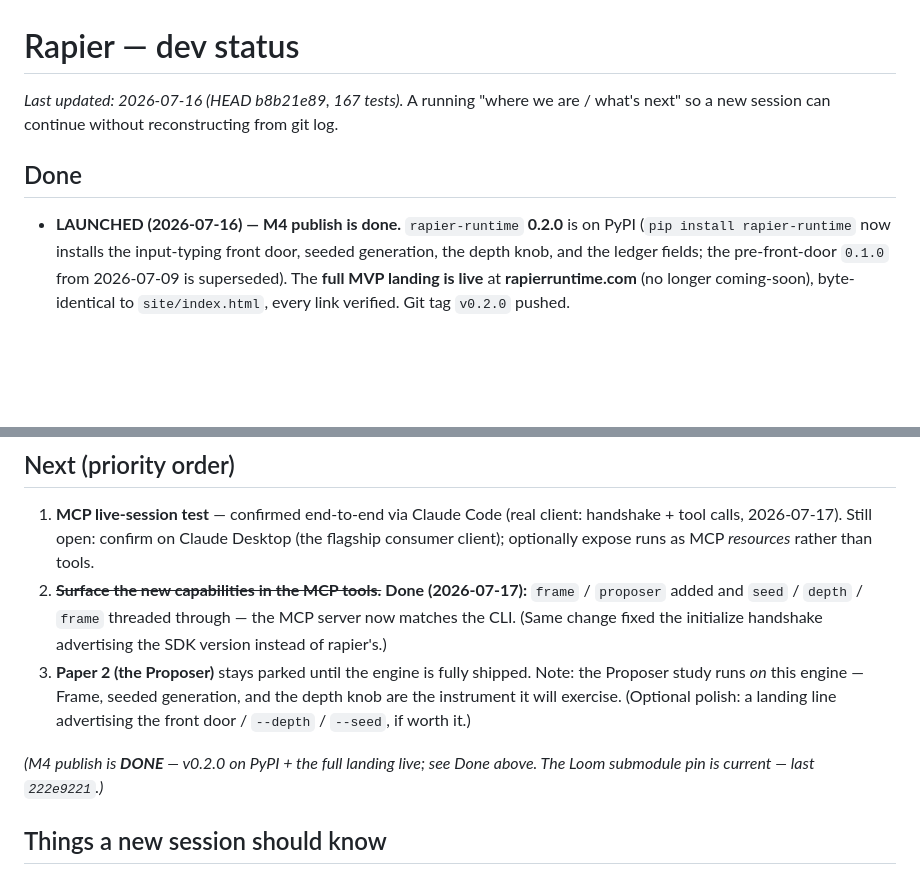
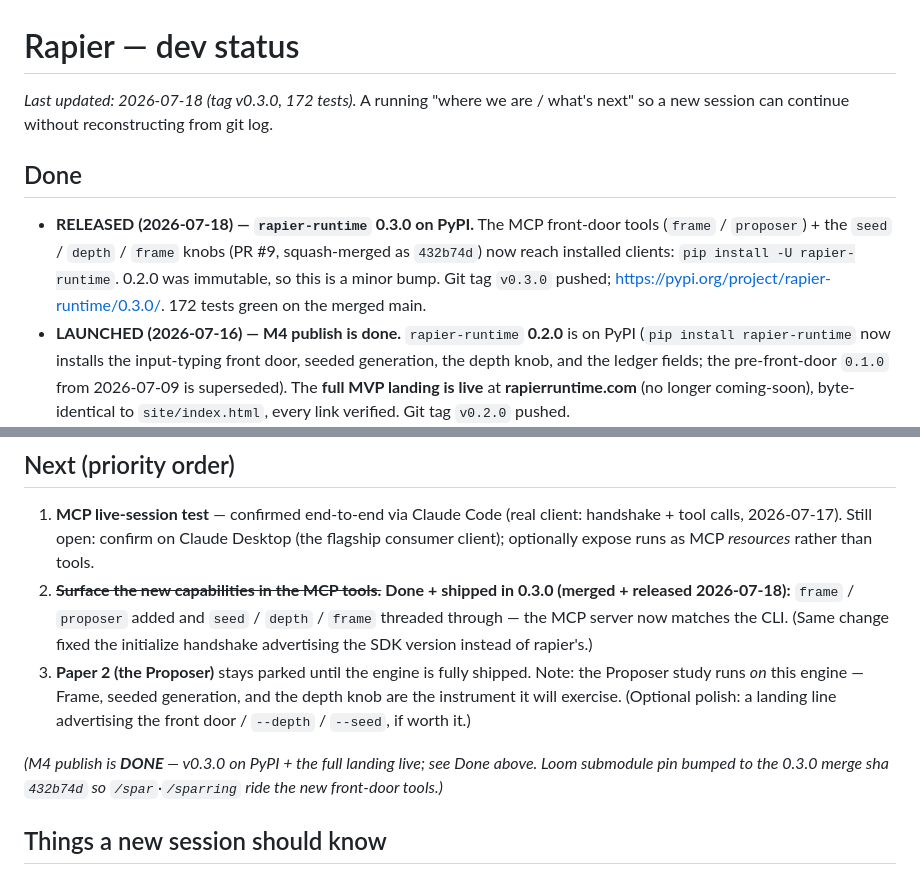
Before and after one commit to muddyone/rapier-runtime, a Markdown page: docs/STATUS.md, 2 parts joined by grey strips. Drawn GitHub-style; blank space fills up the shorter version.

Commit message:
docs(status): rapier-runtime 0.3.0 released — MCP front-door tools on PyPI
Co-Authored-By: Claude Opus 4.8 (1M context) <noreply@anthropic.com>

```diff
--- a/docs/STATUS.md
+++ b/docs/STATUS.md
@@ -1,9 +1,15 @@
 # Rapier — dev status
 
-_Last updated: 2026-07-16 (HEAD b8b21e89, 167 tests)._ A running "where we are /
+_Last updated: 2026-07-18 (tag v0.3.0, 172 tests)._ A running "where we are /
 what's next" so a new session can continue without reconstructing from git log.
 
 ## Done
+- **RELEASED (2026-07-18) — `rapier-runtime` 0.3.0 on PyPI.** The MCP front-door
+  tools (`frame` / `proposer`) + the `seed` / `depth` / `frame` knobs (PR #9,
+  squash-merged as `432b74d`) now reach installed clients: `pip install -U
+  rapier-runtime`. 0.2.0 was immutable, so this is a minor bump. Git tag `v0.3.0`
+  pushed; https://pypi.org/project/rapier-runtime/0.3.0/. 172 tests green on the
+  merged main.
 - **LAUNCHED (2026-07-16) — M4 publish is done.** `rapier-runtime` **0.2.0** is on
   PyPI (`pip install rapier-runtime` now installs the input-typing front door,
   seeded generation, the depth knob, and the ledger fields; the pre-front-door
@@ -74,17 +80,19 @@ what's next" so a new session can continue without reconstructing from git log.
    handshake + tool calls, 2026-07-17). Still open: confirm on Claude Desktop (the
    flagship consumer client); optionally expose runs as MCP *resources* rather than
    tools.
-2. ~~**Surface the new capabilities in the MCP tools.**~~ **Done (2026-07-17):**
-   `frame` / `proposer` added and `seed` / `depth` / `frame` threaded through — the
-   MCP server now matches the CLI. (Same change fixed the initialize handshake
-   advertising the SDK version instead of rapier's.)
+2. ~~**Surface the new capabilities in the MCP tools.**~~ **Done + shipped in
+   0.3.0 (merged + released 2026-07-18):** `frame` / `proposer` added and `seed` /
+   `depth` / `frame` threaded through — the MCP server now matches the CLI. (Same
+   change fixed the initialize handshake advertising the SDK version instead of
+   rapier's.)
 3. **Paper 2 (the Proposer)** stays parked until the engine is fully shipped.
    Note: the Proposer study runs *on* this engine — Frame, seeded generation, and
    the depth knob are the instrument it will exercise. (Optional polish: a landing
    line advertising the front door / `--depth` / `--seed`, if worth it.)
 
-_(M4 publish is **DONE** — v0.2.0 on PyPI + the full landing live; see Done above.
-The Loom submodule pin is current — last `222e9221`.)_
+_(M4 publish is **DONE** — v0.3.0 on PyPI + the full landing live; see Done above.
+Loom submodule pin bumped to the 0.3.0 merge sha `432b74d` so `/spar`·`/sparring`
+ride the new front-door tools.)_
 
 ## Things a new session should know
 - **Two repos.** This engine (`muddyone/rapier-runtime`, public) vs. the SPARRING
```
